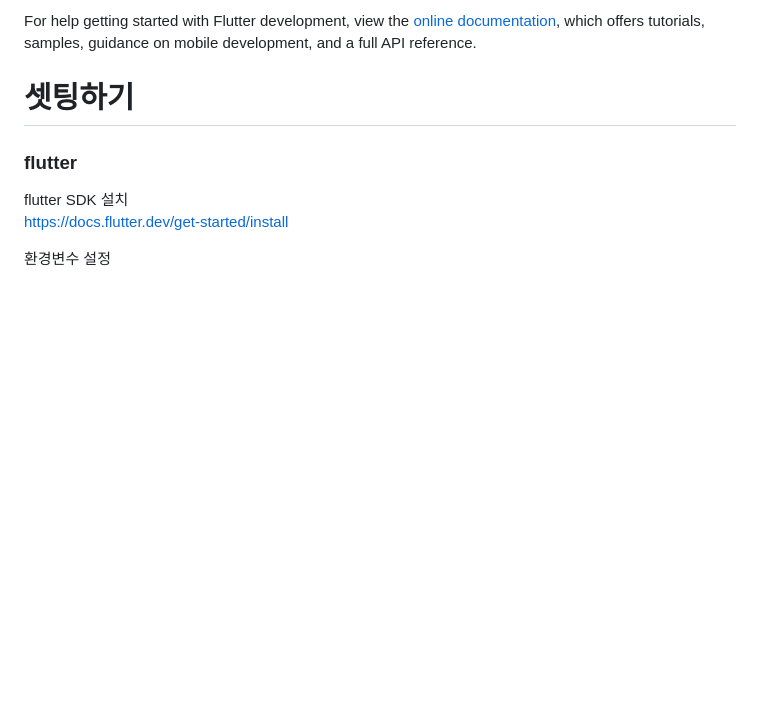
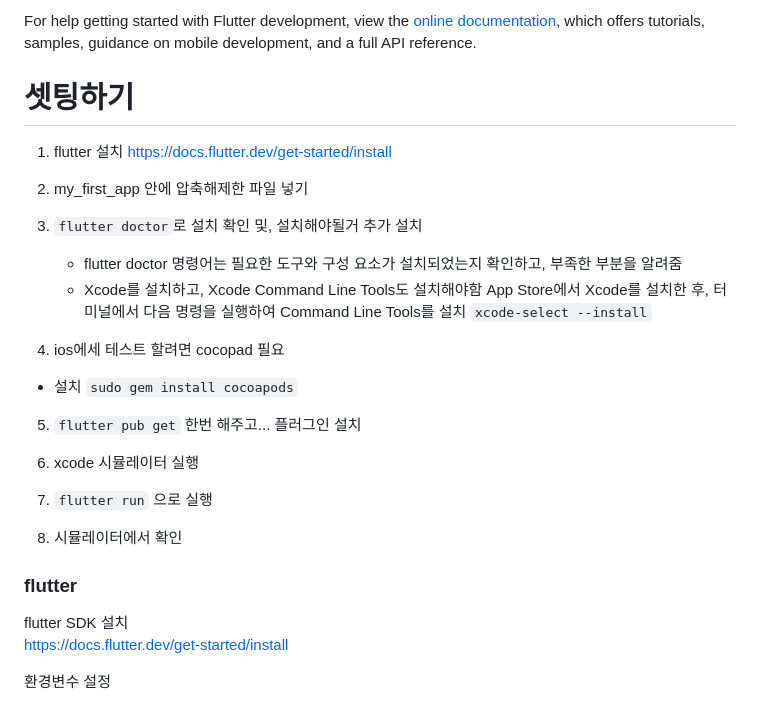
Before and after one commit to yesjean/dh-yj-project, a Markdown page: my_first_app/README.md, the part around the change. GitHub-like rendering; blank space fills up the shorter version.

Commit message:
랄랄라

```diff
--- a/my_first_app/README.md
+++ b/my_first_app/README.md
@@ -16,6 +16,27 @@ For help getting started with Flutter development, view the
 samples, guidance on mobile development, and a full API reference.
 
 # 셋팅하기
+
+1. flutter 설치
+https://docs.flutter.dev/get-started/install
+
+2. my_first_app 안에 압축해제한 파일 넣기
+
+3. `flutter doctor`로 설치 확인 및, 설치해야될거 추가 설치
+    - flutter doctor 명령어는 필요한 도구와 구성 요소가 설치되었는지 확인하고, 부족한 부분을 알려줌
+    - Xcode를 설치하고, Xcode Command Line Tools도 설치해야함 App Store에서 Xcode를 설치한 후, 터미널에서 다음   명령을 실행하여 Command Line Tools를 설치 `xcode-select --install`
+
+4. ios에세 테스트 할려면 cocopad 필요
+- 설치 `sudo gem install cocoapods`
+
+5. `flutter pub get` 한번 해주고... 플러그인 설치
+
+6. xcode 시뮬레이터 실행
+
+7. `flutter run` 으로 실행
+
+8. 시뮬레이터에서 확인
+
 
 ### flutter
 
```
